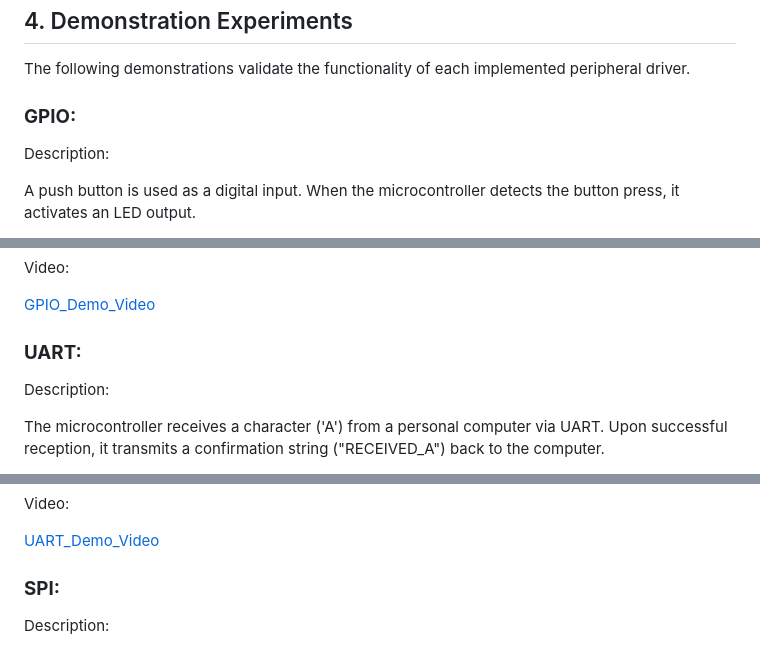
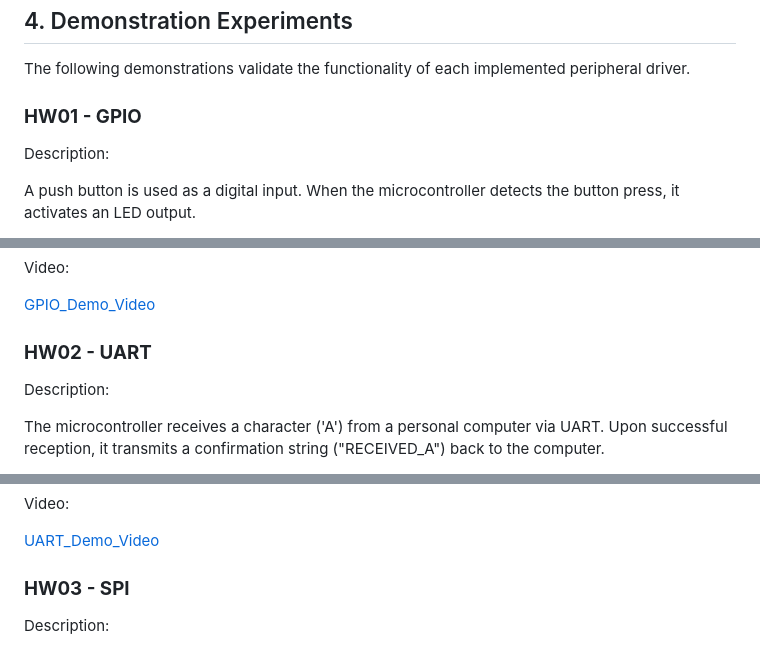
Before and after one commit to vophucthinh2006/Embedded_C_Programming-MLIoT_Lab, a Markdown page: README.md, 3 parts joined by grey strips. Drawn GitHub-style.

```diff
--- a/README.md
+++ b/README.md
@@ -64,7 +64,7 @@ Development style: Bare metal (direct register access).
 
 The following demonstrations validate the functionality of each implemented peripheral driver.
 
-### **GPIO:**
+### **HW01 - GPIO**
 
 Description:
 
@@ -82,7 +82,7 @@ Video:
 
   [GPIO_Demo_Video](https://youtube.com/shorts/TdySQsNt4y0?feature=share)
 
-### **UART:**
+### **HW02 - UART**
 
 Description:
 
@@ -102,7 +102,7 @@ Video:
 
   [UART_Demo_Video](https://youtube.com/shorts/IpbeLPs09uc?feature=share)
 
-### **SPI:**
+### **HW03 - SPI**
 
 Description:
 
```
Also changed, not shown: other parts of README.md (+3 -3 lines).
